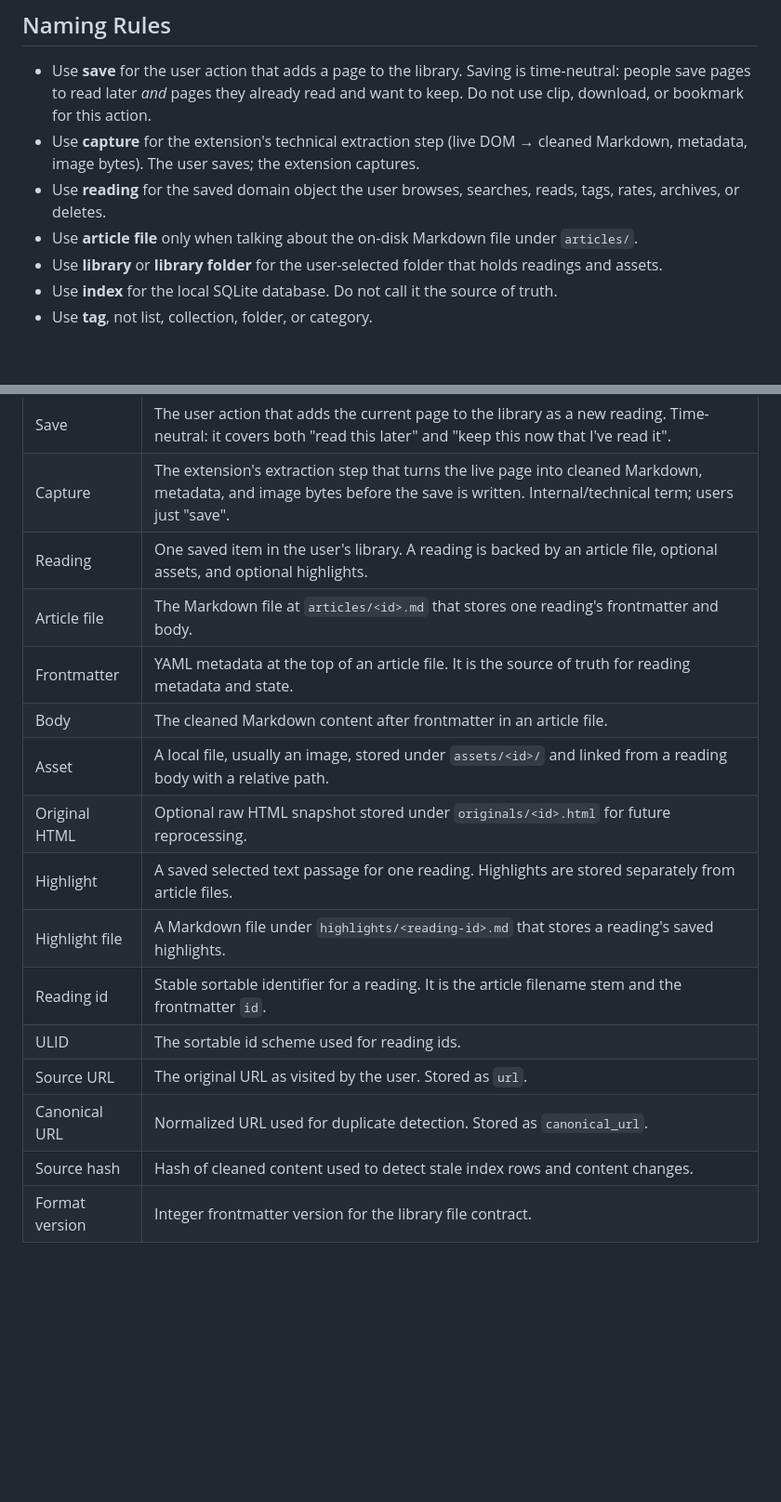
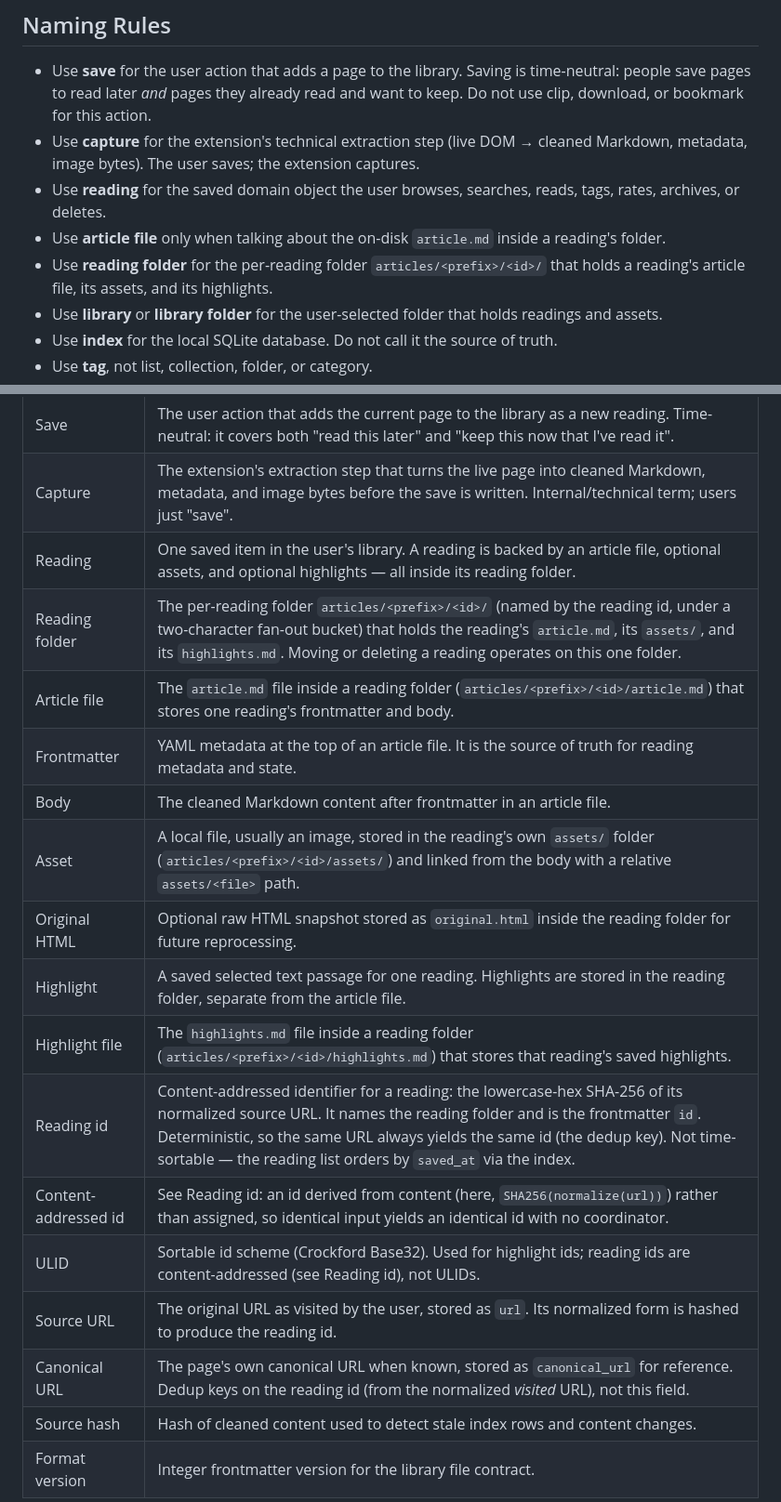
Before and after one commit to manfromanotherland/cuttings, a Markdown page: UBIQUITOUS_LANGUAGE.md, 2 parts joined by grey strips. Shown at 93% size. GitHub-like rendering; blank space fills up the shorter version.

Commit message:
docs: update glossary for the per-reading folder and content-addressed ids
Add Reading folder and Content-addressed id terms; repoint Article file,
Asset, Highlight file, and Original HTML at the reading folder; and correct
Reading id / ULID (reading ids are SHA-256 of the normalized URL; ULIDs are
now only highlight ids).

```diff
--- a/UBIQUITOUS_LANGUAGE.md
+++ b/UBIQUITOUS_LANGUAGE.md
@@ -15,8 +15,10 @@ host, macOS app, and landing page (`website`).
   captures.
 - Use **reading** for the saved domain object the user browses, searches, reads,
   tags, rates, archives, or deletes.
-- Use **article file** only when talking about the on-disk Markdown file under
-  `articles/`.
+- Use **article file** only when talking about the on-disk `article.md` inside a
+  reading's folder.
+- Use **reading folder** for the per-reading folder `articles/<prefix>/<id>/`
+  that holds a reading's article file, its assets, and its highlights.
 - Use **library** or **library folder** for the user-selected folder that holds
   readings and assets.
 - Use **index** for the local SQLite database. Do not call it the source of
@@ -43,18 +45,20 @@ host, macOS app, and landing page (`website`).
 | Library root | The absolute folder path selected on one device. Data stored inside the index must still use paths relative to this root. |
 | Save | The user action that adds the current page to the library as a new reading. Time-neutral: it covers both "read this later" and "keep this now that I've read it". |
 | Capture | The extension's extraction step that turns the live page into cleaned Markdown, metadata, and image bytes before the save is written. Internal/technical term; users just "save". |
-| Reading | One saved item in the user's library. A reading is backed by an article file, optional assets, and optional highlights. |
-| Article file | The Markdown file at `articles/<id>.md` that stores one reading's frontmatter and body. |
+| Reading | One saved item in the user's library. A reading is backed by an article file, optional assets, and optional highlights — all inside its reading folder. |
+| Reading folder | The per-reading folder `articles/<prefix>/<id>/` (named by the reading id, under a two-character fan-out bucket) that holds the reading's `article.md`, its `assets/`, and its `highlights.md`. Moving or deleting a reading operates on this one folder. |
+| Article file | The `article.md` file inside a reading folder (`articles/<prefix>/<id>/article.md`) that stores one reading's frontmatter and body. |
 | Frontmatter | YAML metadata at the top of an article file. It is the source of truth for reading metadata and state. |
 | Body | The cleaned Markdown content after frontmatter in an article file. |
-| Asset | A local file, usually an image, stored under `assets/<id>/` and linked from a reading body with a relative path. |
-| Original HTML | Optional raw HTML snapshot stored under `originals/<id>.html` for future reprocessing. |
-| Highlight | A saved selected text passage for one reading. Highlights are stored separately from article files. |
-| Highlight file | A Markdown file under `highlights/<reading-id>.md` that stores a reading's saved highlights. |
-| Reading id | Stable sortable identifier for a reading. It is the article filename stem and the frontmatter `id`. |
-| ULID | The sortable id scheme used for reading ids. |
-| Source URL | The original URL as visited by the user. Stored as `url`. |
-| Canonical URL | Normalized URL used for duplicate detection. Stored as `canonical_url`. |
+| Asset | A local file, usually an image, stored in the reading's own `assets/` folder (`articles/<prefix>/<id>/assets/`) and linked from the body with a relative `assets/<file>` path. |
+| Original HTML | Optional raw HTML snapshot stored as `original.html` inside the reading folder for future reprocessing. |
+| Highlight | A saved selected text passage for one reading. Highlights are stored in the reading folder, separate from the article file. |
+| Highlight file | The `highlights.md` file inside a reading folder (`articles/<prefix>/<id>/highlights.md`) that stores that reading's saved highlights. |
+| Reading id | Content-addressed identifier for a reading: the lowercase-hex SHA-256 of its normalized source URL. It names the reading folder and is the frontmatter `id`. Deterministic, so the same URL always yields the same id (the dedup key). Not time-sortable — the reading list orders by `saved_at` via the index. |
+| Content-addressed id | See Reading id: an id derived from content (here, `SHA256(normalize(url))`) rather than assigned, so identical input yields an identical id with no coordinator. |
+| ULID | Sortable id scheme (Crockford Base32). Used for highlight ids; reading ids are content-addressed (see Reading id), not ULIDs. |
+| Source URL | The original URL as visited by the user, stored as `url`. Its normalized form is hashed to produce the reading id. |
+| Canonical URL | The page's own canonical URL when known, stored as `canonical_url` for reference. Dedup keys on the reading id (from the normalized *visited* URL), not this field. |
 | Source hash | Hash of cleaned content used to detect stale index rows and content changes. |
 | Format version | Integer frontmatter version for the library file contract. |
 
```
